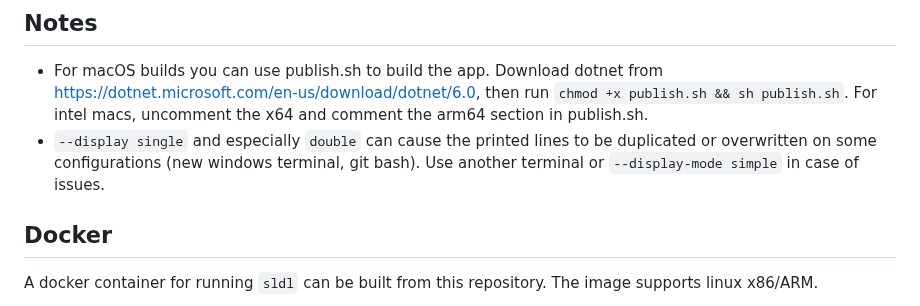
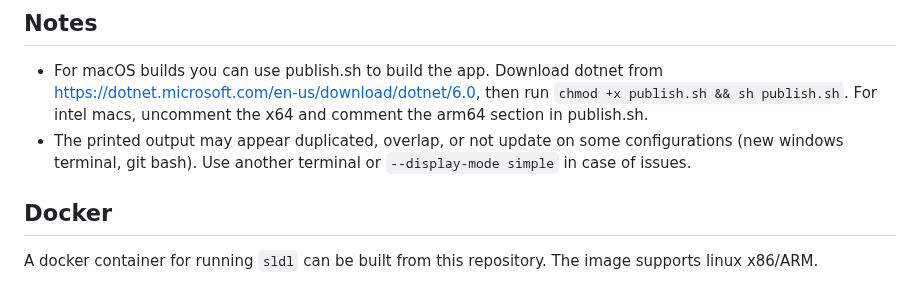
Before and after one commit to fiso64/slsk-batchdl, a Markdown page: README.md, the part around the change. Drawn GitHub-style.

```diff
--- a/README.md
+++ b/README.md
@@ -603,7 +603,7 @@ sldl --profile wishlist
 
 ## Notes
 - For macOS builds you can use publish.sh to build the app. Download dotnet from https://dotnet.microsoft.com/en-us/download/dotnet/6.0, then run `chmod +x publish.sh && sh publish.sh`. For intel macs, uncomment the x64 and comment the arm64 section in publish.sh.
-- `--display single` and especially `double` can cause the printed lines to be duplicated or overwritten on some configurations (new windows terminal, git bash). Use another terminal or `--display-mode simple` in case of issues.
+- The printed output may appear duplicated, overlap, or not update on some configurations (new windows terminal, git bash). Use another terminal or `--display-mode simple` in case of issues.
 
 ## Docker
 
```
